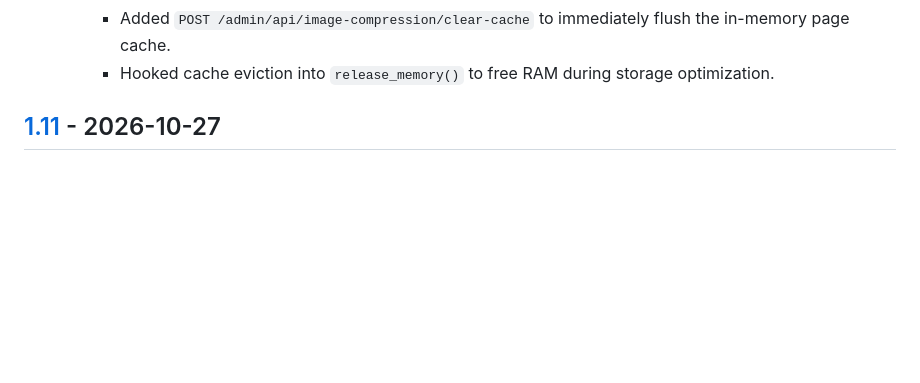
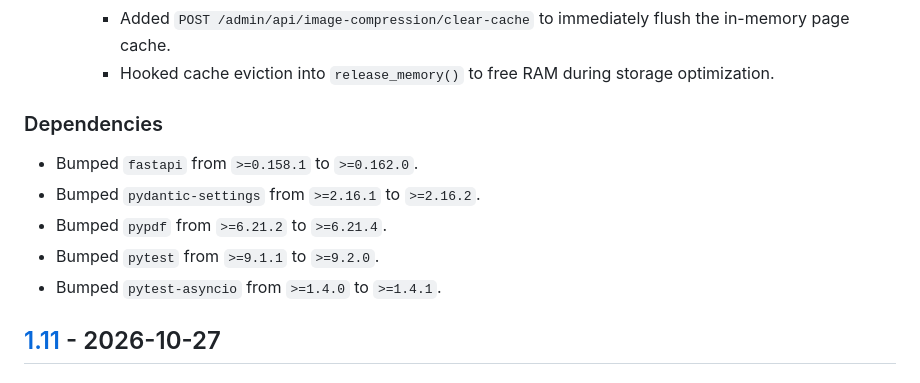
Before and after one commit to Saetron/grimmory-proxy, a Markdown page: CHANGELOG.md, the part around the change. Rendered like a GitHub page; blank space fills up the shorter version.

Commit message:
chore(deps): update changelog for merged dependabot pull requests

```diff
--- a/CHANGELOG.md
+++ b/CHANGELOG.md
@@ -49,6 +49,13 @@ and this project adheres to [Semantic Versioning](https://semver.org/spec/v2.0.0
     - Added `POST /admin/api/image-compression` to toggle compression and update quality/format at runtime.
     - Added `POST /admin/api/image-compression/clear-cache` to immediately flush the in-memory page cache.
     - Hooked cache eviction into `release_memory()` to free RAM during storage optimization.
+
+### Dependencies
+- Bumped `fastapi` from `>=0.158.1` to `>=0.162.0`.
+- Bumped `pydantic-settings` from `>=2.16.1` to `>=2.16.2`.
+- Bumped `pypdf` from `>=6.21.2` to `>=6.21.4`.
+- Bumped `pytest` from `>=9.1.1` to `>=9.2.0`.
+- Bumped `pytest-asyncio` from `>=1.4.0` to `>=1.4.1`.
 
 ## [1.11] - 2026-10-27
 
```
